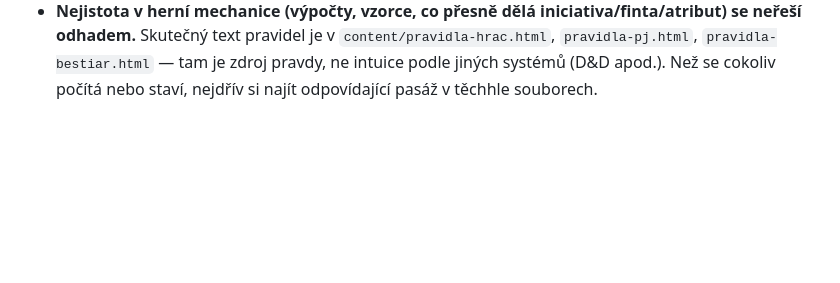
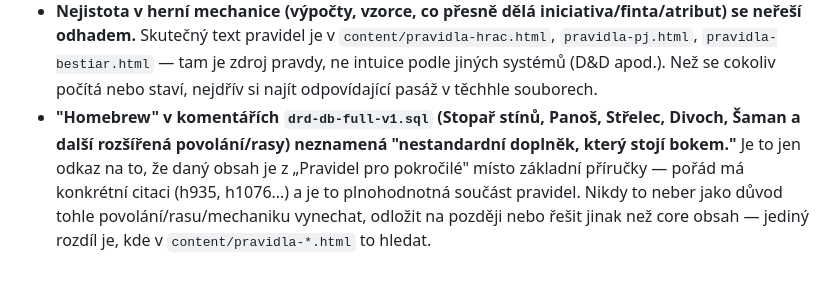
Before and after one commit to Alairik/Dracak-VTT, a Markdown page: CLAUDE.md, the part around the change. Rendered like a GitHub page; blank space fills up the shorter version.

Commit message:
CLAUDE.md: "homebrew" v komentářích DB neznamená vedlejší obsah
Jen odkaz na Pravidla pro pokročilé místo základní příručky — pořád
plnohodnotná součást pravidel, nikdy důvod to přeskočit nebo odložit.

Co-Authored-By: Claude Sonnet 5 <noreply@anthropic.com>
Claude-Session: https://claude.ai/code/session_01WaFhR7fLQdR4skkhgbxpPT

```diff
--- a/CLAUDE.md
+++ b/CLAUDE.md
@@ -84,3 +84,11 @@
   `pravidla-bestiar.html` — tam je zdroj pravdy, ne intuice podle jiných
   systémů (D&D apod.). Než se cokoliv počítá nebo staví, nejdřív si
   najít odpovídající pasáž v těchhle souborech.
+- **"Homebrew" v komentářích `drd-db-full-v1.sql` (Stopař stínů, Panoš,
+  Střelec, Divoch, Šaman a další rozšířená povolání/rasy) neznamená
+  "nestandardní doplněk, který stojí bokem."** Je to jen odkaz na to, že
+  daný obsah je z „Pravidel pro pokročilé" místo základní příručky —
+  pořád má konkrétní citaci (h935, h1076…) a je to plnohodnotná součást
+  pravidel. Nikdy to neber jako důvod tohle povolání/rasu/mechaniku
+  vynechat, odložit na později nebo řešit jinak než core obsah — jediný
+  rozdíl je, kde v `content/pravidla-*.html` to hledat.
```
